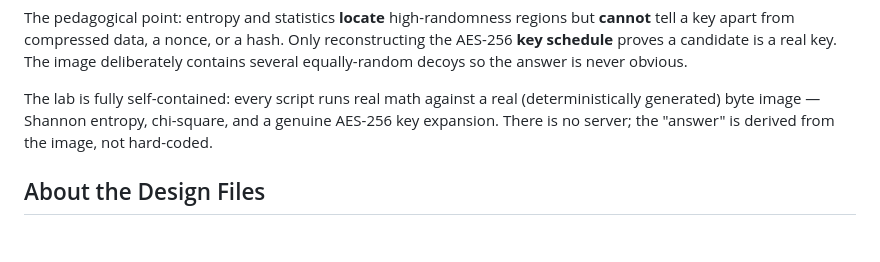
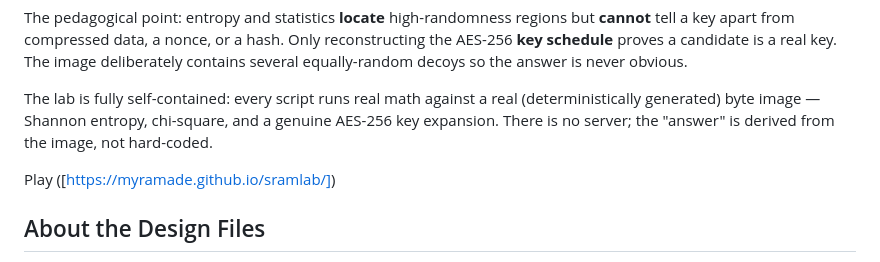
Before and after one commit to myramade/Embedded-Systems-Lab-Key-Recovery, a Markdown page: README.md, the part around the change. Rendered like a GitHub page; blank space fills up the shorter version.

Commit message:
Update README with lab link and design file details
Added a link to the SRAM Key Recovery Lab and clarified the design file's purpose and implementation instructions.

```diff
--- a/README.md
+++ b/README.md
@@ -6,6 +6,8 @@ An interactive, browser-based teaching lab for PhD-level embedded-security stude
 The pedagogical point: entropy and statistics **locate** high-randomness regions but **cannot** tell a key apart from compressed data, a nonce, or a hash. Only reconstructing the AES-256 **key schedule** proves a candidate is a real key. The image deliberately contains several equally-random decoys so the answer is never obvious.
 
 The lab is fully self-contained: every script runs real math against a real (deterministically generated) byte image — Shannon entropy, chi-square, and a genuine AES-256 key expansion. There is no server; the "answer" is derived from the image, not hard-coded.
+
+Play ([https://myramade.github.io/sramlab/])
 
 ## About the Design Files
 The file in this bundle (`SRAM Key Recovery Lab.dc.html`) is a **design + behavior reference created in HTML** — a working prototype demonstrating the intended look, content, and interaction model. It is **not** production code to ship as-is. The task is to **recreate this lab in the target codebase's environment** (e.g. a React/Next courseware app, a Vue SPA, an LMS module, or a Python/Jupyter-backed lab runner) using that environment's established patterns, component library, and state management. If no environment exists yet, choose the most appropriate framework for an interactive terminal-style lab and implement there.
```
